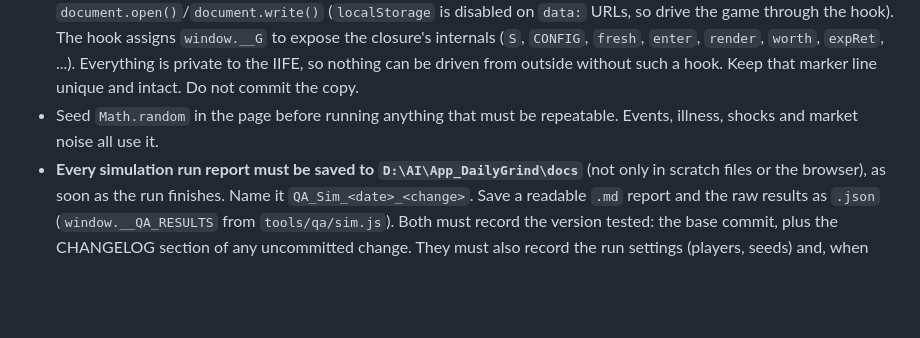
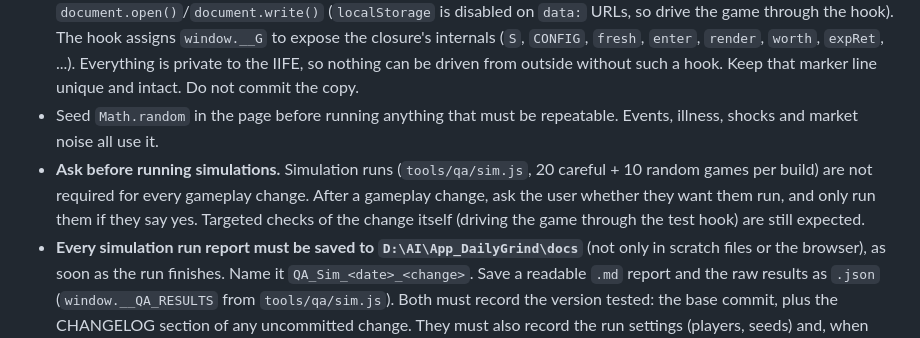
Before and after one commit to Agent-Joyce/DailyGrind, a Markdown page: CLAUDE.md, the part around the change. Drawn GitHub-style; blank space fills up the shorter version.

Commit message:
CLAUDE.md: ask before running simulations instead of running them for every gameplay change
Co-Authored-By: Claude Opus 5.5 <noreply@anthropic.com>
Claude-Session: https://claude.ai/code/session_01X4PpPPtrsCd6ZJRCWRgVNF

```diff
--- a/CLAUDE.md
+++ b/CLAUDE.md
@@ -21,6 +21,7 @@ Daily Grind is a browser life-sim game that lives in **one file: `index.html`**
 - Run it: open `D:\AI\App_DailyGrind\index.html` directly in a browser (`file:///D:/AI/App_DailyGrind/index.html`, works in the desktop app's built-in browser pane). Python and Node are not installed on this machine, so there is no local web server. Game state autosaves to `localStorage` (`dailyGrind.save.v1`), so clear it when testing a fresh start.
 - There are no repo tests. Past verification (in a cloud sandbox) used Playwright against a throwaway copy of `index.html` with a test hook injected just before the line `  if(!load())fresh();`. Playwright is not installed on this machine; locally, inject the same hook into a copy in `D:\AI\dg_scratch` (never inside `D:\AI\App_DailyGrind`, never on C:) and open it in the built-in browser pane. If no copy can be written, open `index.html` itself in the browser pane, take the page source from its `data:` URL, add the hook and rewrite the page in memory with `document.open()`/`document.write()` (`localStorage` is disabled on `data:` URLs, so drive the game through the hook). The hook assigns `window.__G` to expose the closure's internals (`S`, `CONFIG`, `fresh`, `enter`, `render`, `worth`, `expRet`, ...). Everything is private to the IIFE, so nothing can be driven from outside without such a hook. Keep that marker line unique and intact. Do not commit the copy.
 - Seed `Math.random` in the page before running anything that must be repeatable. Events, illness, shocks and market noise all use it.
+- **Ask before running simulations.** Simulation runs (`tools/qa/sim.js`, 20 careful + 10 random games per build) are not required for every gameplay change. After a gameplay change, ask the user whether they want them run, and only run them if they say yes. Targeted checks of the change itself (driving the game through the test hook) are still expected.
 - **Every simulation run report must be saved to `D:\AI\App_DailyGrind\docs`** (not only in scratch files or the browser), as soon as the run finishes. Name it `QA_Sim_<date>_<change>`. Save a readable `.md` report and the raw results as `.json` (`window.__QA_RESULTS` from `tools/qa/sim.js`). Both must record the version tested: the base commit, plus the CHANGELOG section of any uncommitted change. They must also record the run settings (players, seeds) and, when two builds are compared, which result belongs to which build. Link the report from that change's CHANGELOG entry.
 - Drive the UI with real clicks on `#shop [data-act]` buttons, `#hudEnd` (end day or "Sleep outside") and `#event [data-act]` (event choices) rather than calling functions, so button wiring is exercised too.
 
```
